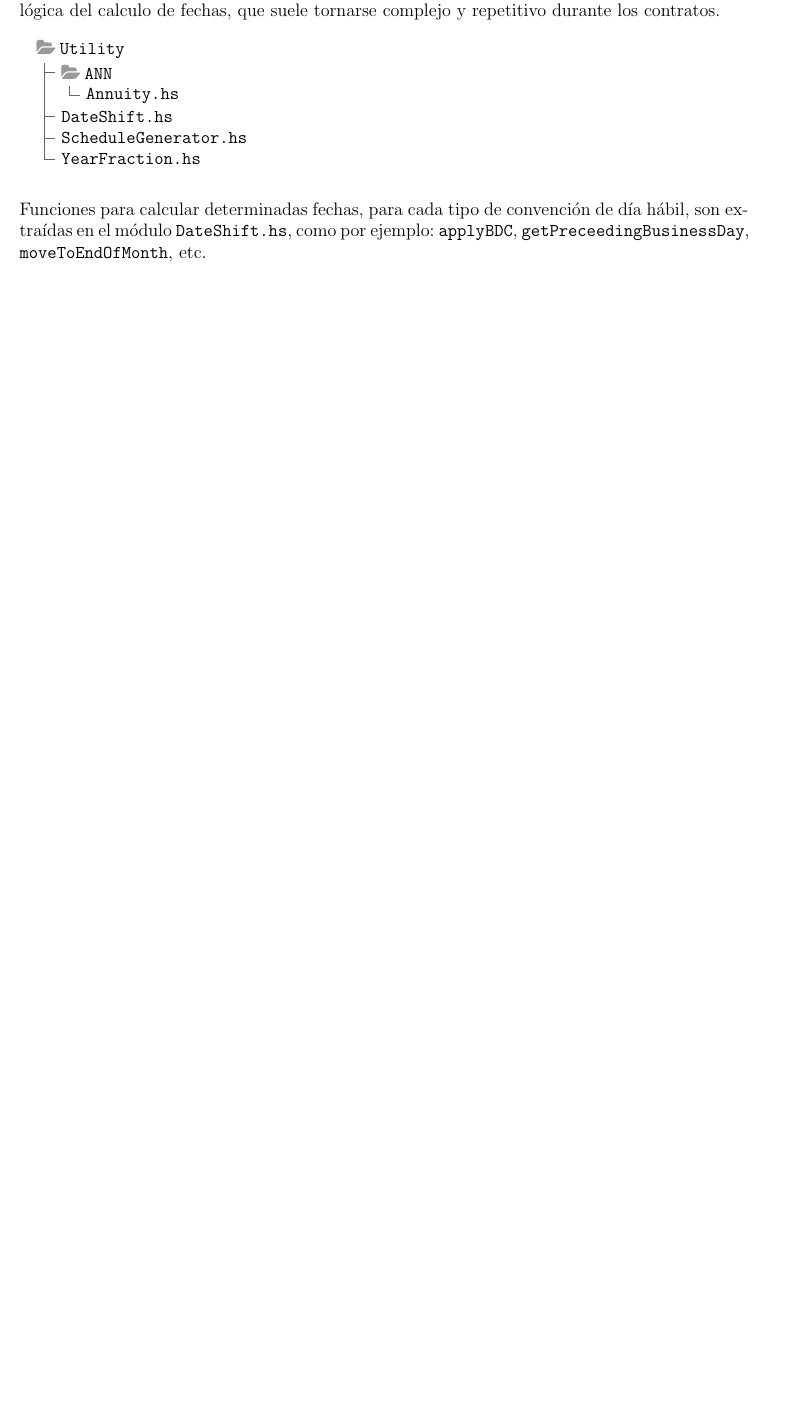
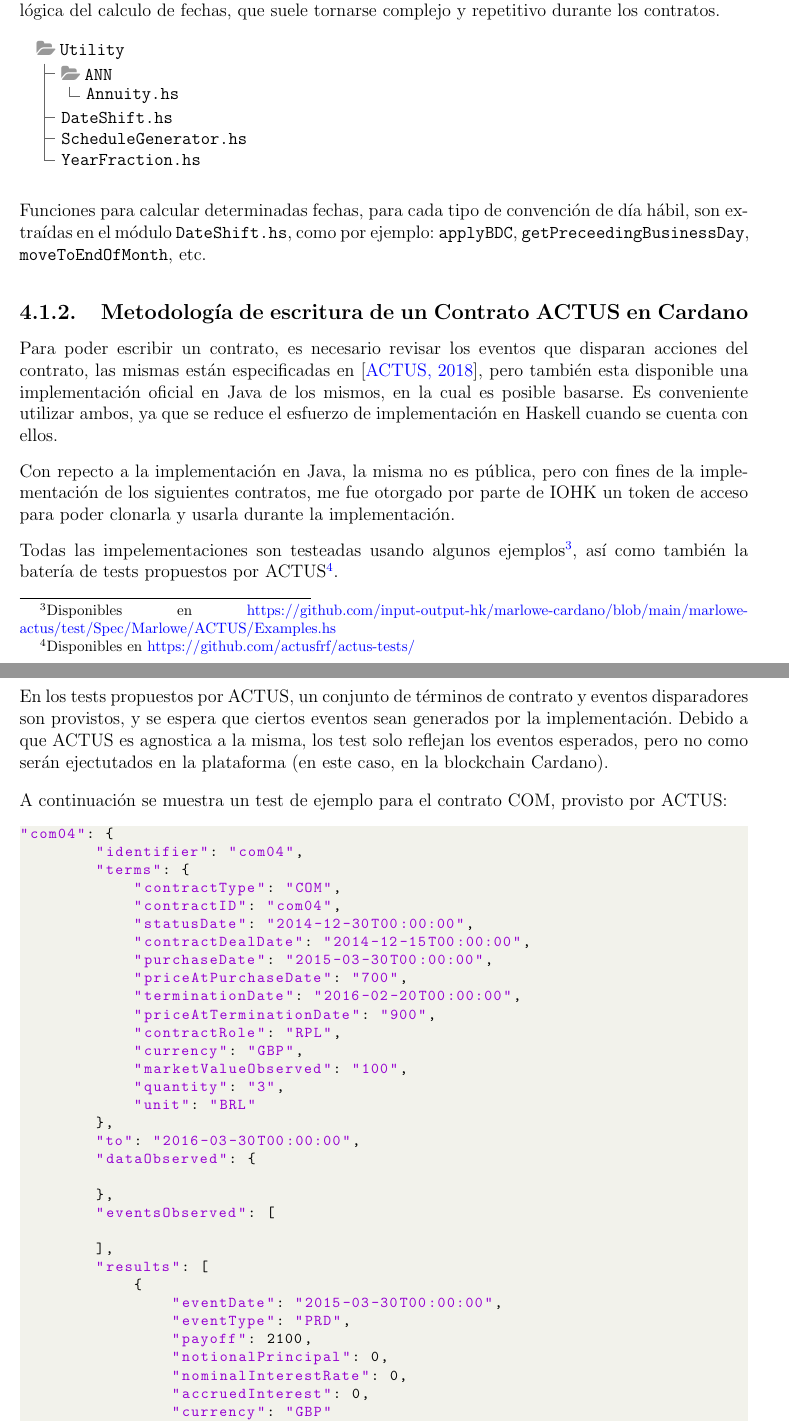
Before and after one commit to julianferres/Tesis, a LaTeX thesis (main.tex): part of page 56 of 67 before the commit and two parts of pages 56 and 57 of 69 after it, the two joined at a grey line, cut so that both start at the same text, the shorter picture padded with empty space. Compiled offline with pdfLaTeX.

Commit message:
Agrego metodología de escritura de un contrato

```diff
--- a/main.tex
+++ b/main.tex
@@ -1463,3 +1463,50 @@ En este directorio se encuentran algunos archivos con funciones que se utilizan
 
 Funciones para calcular determinadas fechas, para cada tipo de convención de día hábil, son extraídas en el módulo \texttt{DateShift.hs}, como por ejemplo: \texttt{applyBDC}, \texttt{getPreceedingBusinessDay}, \texttt{moveToEndOfMonth}, etc.
 
+\subsection{Metodología de escritura de un Contrato ACTUS en Cardano}
+
+Para poder escribir un contrato, es necesario revisar los eventos que disparan acciones del contrato, las mismas están especificadas en~\cite{ACTUS_Techspecs}, pero también esta disponible una implementación oficial en Java de los mismos, en la cual es posible basarse. Es conveniente utilizar ambos, ya que se reduce el esfuerzo de implementación en Haskell cuando se cuenta con ellos.
+
+Con repecto a la implementación en Java, la misma no es pública, pero con fines de la implementación de los siguientes contratos, me fue otorgado por parte de IOHK un token de acceso para poder clonarla y usarla durante la implementación.
+
+Todas las impelementaciones son testeadas usando algunos ejemplos\footnote{Disponibles en \href{https://github.com/input-output-hk/marlowe-cardano/blob/main/marlowe-actus/test/Spec/Marlowe/ACTUS/Examples.hs}{https://github.com/input-output-hk/marlowe-cardano/blob/main/marlowe-actus/test/Spec/Marlowe/ACTUS/Examples.hs}}, así como también la batería de tests propuestos por ACTUS\footnote{Disponibles en \href{https://github.com/actusfrf/actus-tests/}{https://github.com/actusfrf/actus-tests/}}.
+
+En los tests propuestos por ACTUS, un conjunto de términos de contrato y eventos disparadores son provistos, y se espera que ciertos eventos sean generados por la implementación. Debido a que ACTUS es agnostica a la misma, los test solo reflejan los eventos esperados, pero no como serán ejectutados en la plataforma (en este caso, en la blockchain Cardano).
+
+A continuación se muestra un test de ejemplo para el contrato COM, provisto por ACTUS:
+
+
+\begin{lstlisting}[style=Haskell-cardano, caption=Test propuesto por ACTUS para el contrato COM. Se pueden ovservar tanto los términos como eventos observados y los eventos que se esperá que la implementación genere.]
+"com04": {
+        "identifier": "com04",
+        "terms": {
+            "contractType": "COM",
+            "contractID": "com04",
+            "statusDate": "2014-12-30T00:00:00",
+            "contractDealDate": "2014-12-15T00:00:00",
+            "purchaseDate": "2015-03-30T00:00:00",
+            "priceAtPurchaseDate": "700",
+            "terminationDate": "2016-02-20T00:00:00",
+            "priceAtTerminationDate": "900",
+            "contractRole": "RPL",
+            "currency": "GBP",
+            "marketValueObserved": "100",
+            "quantity": "3",
+            "unit": "BRL"
+        },
+        "to": "2016-03-30T00:00:00",
+        "dataObserved": {
+
+        },
+        "eventsObserved": [
+
+        ],
+        "results": [
+            {
+                "eventDate": "2015-03-30T00:00:00",
+                "eventType": "PRD",
+                "payoff": 2100,
+                "notionalPrincipal": 0,
+                "nominalInterestRate": 0,
+                "accruedInterest": 0,
+                "currency": "GBP"
```
Also changed, not shown: main.pdf, main.tex (60 more changed lines).
